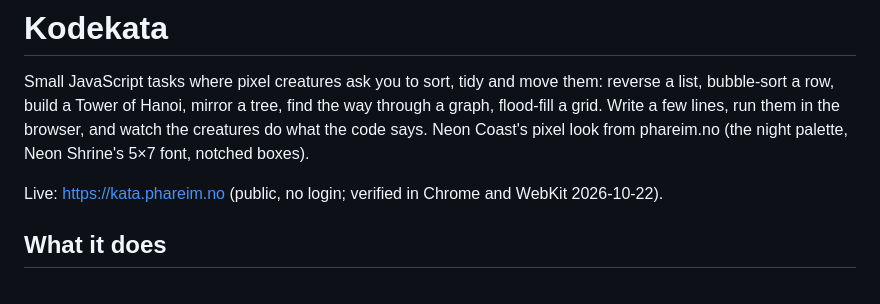
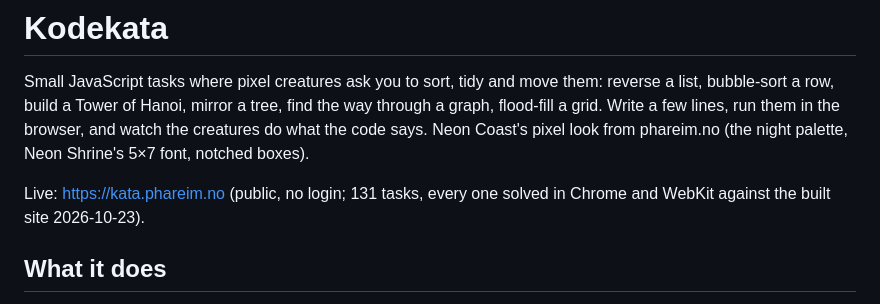
Before and after one commit to phareim/code-kata, a Markdown page: README.md, the part around the change. Rendered like a GitHub page.

Commit message:
README: date the live check
Co-Authored-By: Claude Opus 5.5 <noreply@anthropic.com>

```diff
--- a/README.md
+++ b/README.md
@@ -5,7 +5,7 @@ build a Tower of Hanoi, mirror a tree, find the way through a graph, flood-fill
 the browser, and watch the creatures do what the code says. Neon Coast's pixel look from phareim.no (the night
 palette, Neon Shrine's 5×7 font, notched boxes).
 
-Live: https://kata.phareim.no (public, no login; verified in Chrome and WebKit 2026-10-22).
+Live: https://kata.phareim.no (public, no login; 131 tasks, every one solved in Chrome and WebKit against the built site 2026-10-23).
 
 ## What it does
 
```
